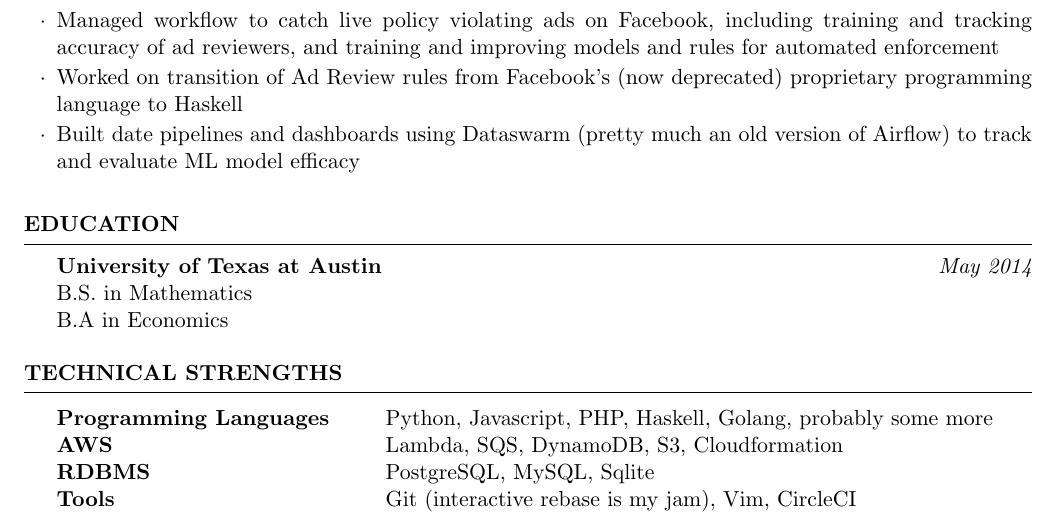
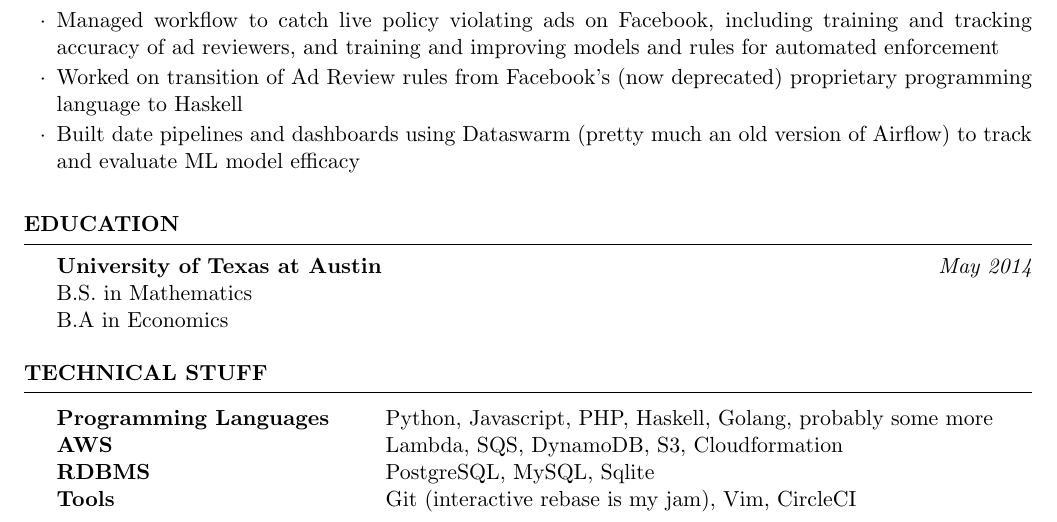
Before and after one commit to sarangj/resume, a LaTeX CV (resume.tex): part of the page, cut so that both start at the same text. Compiled offline with pdfLaTeX.

Commit message:
Let's just chill

```diff
--- a/resume.tex
+++ b/resume.tex
@@ -78,7 +78,7 @@ B.A in Economics
 %	TECHNICAL STRENGTHS SECTION
 %----------------------------------------------------------------------------------------
 
-\begin{rSection}{Technical Strengths}
+\begin{rSection}{Technical Stuff}
 
 \begin{tabular}{ @{} >{\bfseries}l @{\hspace{6ex}} l }
 Programming Languages & Python, Javascript, PHP, Haskell, Golang, probably some more \\
```
